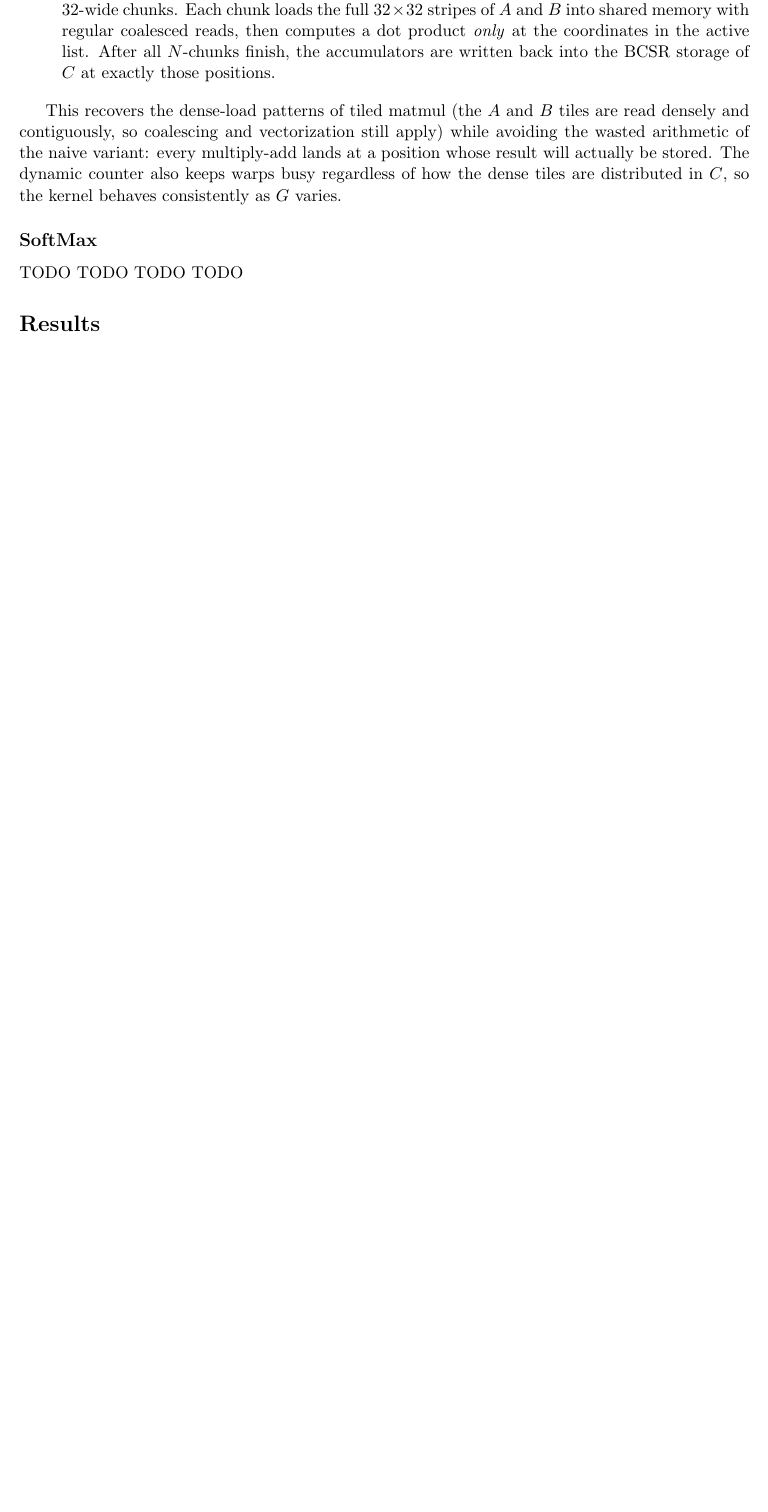
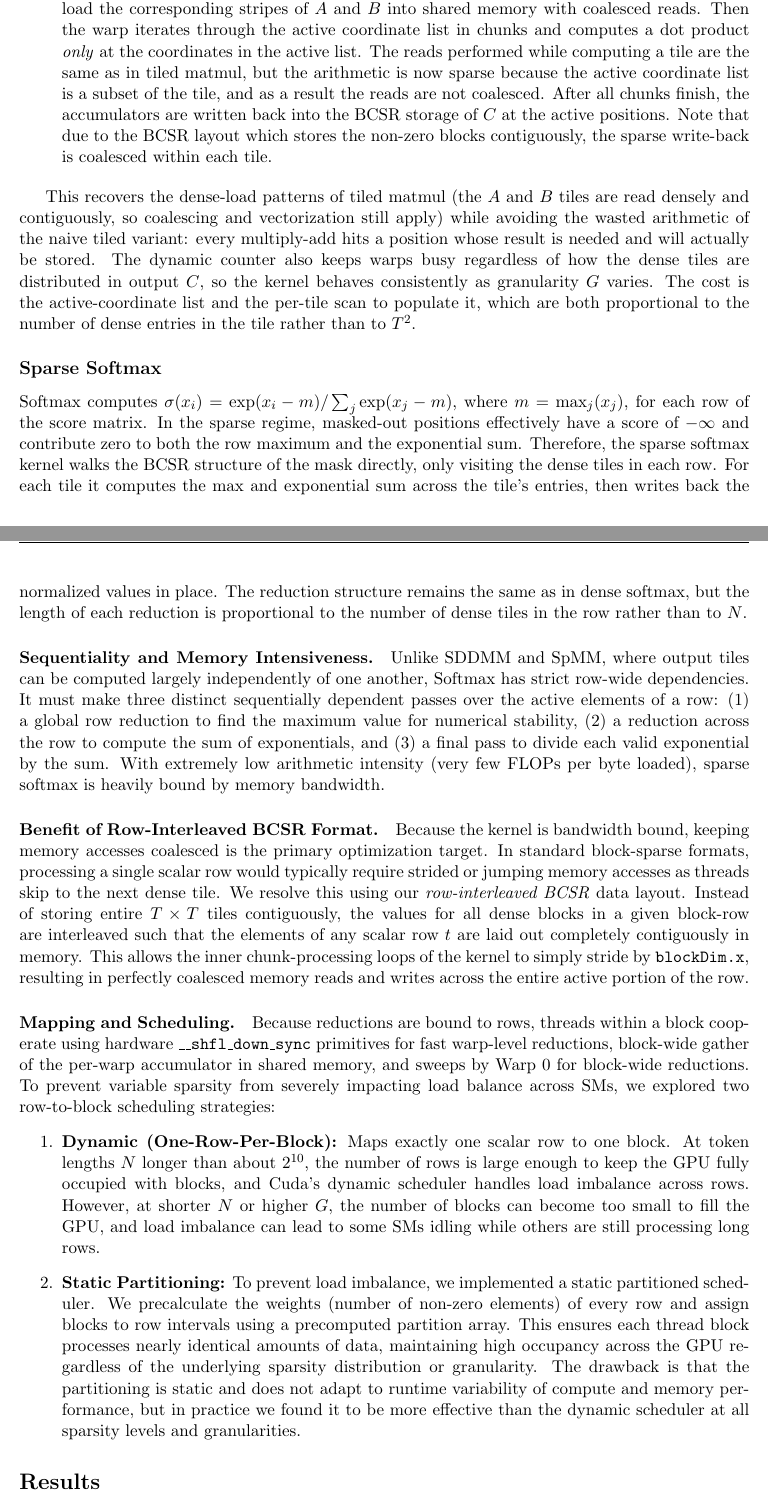
Before and after one commit to mehulgoel873/15418-final-project, a LaTeX document (docs/final-report/main.tex): part of page 7 of 12 before the commit and two parts of pages 7 and 8 of 14 after it, the two joined at a grey line, cut so that both start at the same text, the shorter picture padded with empty space. Compiled offline with pdfLaTeX.

Commit message:
wrote up sddmm, sparse softmax

```diff
--- a/docs/final-report/main.tex
+++ b/docs/final-report/main.tex
@@ -179,12 +178,28 @@ The version we ended up using inverts the order of operations: first gather the
-    \item \textbf{Dense load, sparse compute, sparse write-back.} The warp iterates the $N$ dimension in $32$-wide chunks. Each chunk loads the full $32 \times 32$ stripes of $A$ and $B$ into shared memory with regular coalesced reads, then computes a dot product \emph{only} at the coordinates in the active list. After all $N$-chunks finish, the accumulators are written back into the BCSR storage of $C$ at exactly those positions.
+    \item \textbf{Dynamic tile scheduling.} Warps pull the next SDDMM tile via an atomic increment of a global counter, rather than from a static grid. Warps that finish quickly grab another tile, and warps that land on a fully-sparse tile move on after almost no work. This dynamic scheduling is important for load balancing at all sparsity and granularity levels.
+    \item \textbf{Active-coordinate list.} The warp scans through its assigned SDDMM tile in the BCSR data structure to find the dense $T \times T$ blocks that intersect its tile, and appends the coordinates of every entry inside those blocks to a per-warp list in shared memory. If the list is empty after this pass, the warp moves on to the next tile.
+    \item \textbf{Dense load, sparse compute, sparse write-back.} Similar to tiled matmul, the warp strides through the $N$ dimension of the dense input matrices $A$ and $B$ in chunks of $32$ and load the corresponding stripes of $A$ and $B$ into shared memory with coalesced reads. Then the warp iterates through the active coordinate list in chunks and computes a dot product \emph{only} at the coordinates in the active list. The reads performed while computing a tile are the same as in tiled matmul, but the arithmetic is now sparse because the active coordinate list is a subset of the tile, and as a result the reads are not coalesced.
+    After all chunks finish, the accumulators are written back into the BCSR storage of $C$ at the active positions. Note that due to the BCSR layout which stores the non-zero blocks contiguously, the sparse write-back is coalesced within each tile.
 \end{enumerate}
 
-This recovers the dense-load patterns of tiled matmul (the $A$ and $B$ tiles are read densely and contiguously, so coalescing and vectorization still apply) while avoiding the wasted arithmetic of the naive variant: every multiply-add lands at a position whose result will actually be stored. The dynamic counter also keeps warps busy regardless of how the dense tiles are distributed in $C$, so the kernel behaves consistently as $G$ varies.
+This recovers the dense-load patterns of tiled matmul (the $A$ and $B$ tiles are read densely and contiguously, so coalescing and vectorization still apply) while avoiding the wasted arithmetic of the naive tiled variant: every multiply-add hits a position whose result is needed and will actually be stored. The dynamic counter also keeps warps busy regardless of how the dense tiles are distributed in output $C$, so the kernel behaves consistently as granularity $G$ varies. The cost is the active-coordinate list and the per-tile scan to populate it, which are both proportional to the number of dense entries in the tile rather than to $T^2$.
 
 
+\subsection*{Sparse Softmax}
+Softmax computes $\sigma(x_i) = \exp(x_i - m) / \sum_j \exp(x_j - m)$, where $m = \max_j(x_j)$, for each row of the score matrix. In the sparse regime, masked-out positions effectively have a score of $-\infty$ and contribute zero to both the row maximum and the exponential sum. Therefore, the sparse softmax kernel walks the BCSR structure of the mask directly, only visiting the dense tiles in each row. For each tile it computes the max and exponential sum across the tile's entries, then writes back the normalized values in place. The reduction structure remains the same as in dense softmax, but the length of each reduction is proportional to the number of dense tiles in the row rather than to $N$.
 
-\subsection*{SoftMax}
-TODO TODO TODO TODO
+\paragraph{Sequentiality and Memory Intensiveness.}
+Unlike SDDMM and SpMM, where output tiles can be computed largely independently of one another, Softmax has strict row-wide dependencies. It must make three distinct sequentially dependent passes over the active elements of a row: (1) a global row reduction to find the maximum value for numerical stability, (2) a reduction across the row to compute the sum of exponentials, and (3) a final pass to divide each valid exponential by the sum. With extremely low arithmetic intensity (very few FLOPs per byte loaded), sparse softmax is heavily bound by memory bandwidth.
+
+\paragraph{Benefit of Row-Interleaved BCSR Format.}
+Because the kernel is bandwidth bound, keeping memory accesses coalesced is the primary optimization target. In standard block-sparse formats, processing a single scalar row would typically require strided or jumping memory accesses as threads skip to the next dense tile. We resolve this using our \textit{row-interleaved BCSR} data layout. Instead of storing entire $T \times T$ tiles contiguously, the values for all dense blocks in a given block-row are interleaved such that the elements of any scalar row $t$ are laid out completely contiguously in memory. This allows the inner chunk-processing loops of the kernel to simply stride by \texttt{blockDim.x}, resulting in perfectly coalesced memory reads and writes across the entire active portion of the row.
+
+\paragraph{Mapping and Scheduling.}
+Because reductions are bound to rows, threads within a block cooperate using hardware \texttt{\_\_shfl\_down\_sync} primitives for fast warp-level reductions, block-wide gather of the per-warp accumulator in shared memory, and sweeps by Warp 0 for block-wide reductions. To prevent variable sparsity from severely impacting load balance across SMs, we explored two row-to-block scheduling strategies:
+\begin{enumerate}
+    \item \textbf{Dynamic (One-Row-Per-Block):} Maps exactly one scalar row to one block. At token lengths $N$ longer than about $2^{10}$, the number of rows is large enough to keep the GPU fully occupied with blocks, and Cuda's dynamic scheduler handles load imbalance across rows. However, at shorter $N$ or higher $G$, the number of blocks can become too small to fill the GPU, and load imbalance can lead to some SMs idling while others are still processing long rows.
+    \item \textbf{Static Partitioning:} To prevent load imbalance, we implemented a static partitioned scheduler. We precalculate the weights (number of non-zero elements) of every row and assign blocks to row intervals using a precomputed partition array. This ensures each thread block processes nearly identical amounts of data, maintaining high occupancy across the GPU regardless of the underlying sparsity distribution or granularity. The drawback is that the partitioning is static and does not adapt to runtime variability of compute and memory performance, but in practice we found it to be more effective than the dynamic scheduler at all sparsity levels and granularities.
+\end{enumerate}
+
 \section*{Results}
 We measure performance by running one full attention iteration end-to-end and comparing our sparse implementation's wall-clock time against a dense baseline. The baseline runs the same attention computation, but uses our optimized tiled-matmul kernel for both $QK^T$ and the multiplication with $V$, and a standard dense row-wise softmax in between. It does not exploit the mask in any way: it materializes the full $N \times N$ score matrix and processes every entry. Both implementations are written in CUDA, target the same RTX Blackwell 6000, and are timed end-to-end as well as kernel-by-kernel.
 
```
Also changed, not shown: docs/final-report/main.tex (23 more changed lines).
